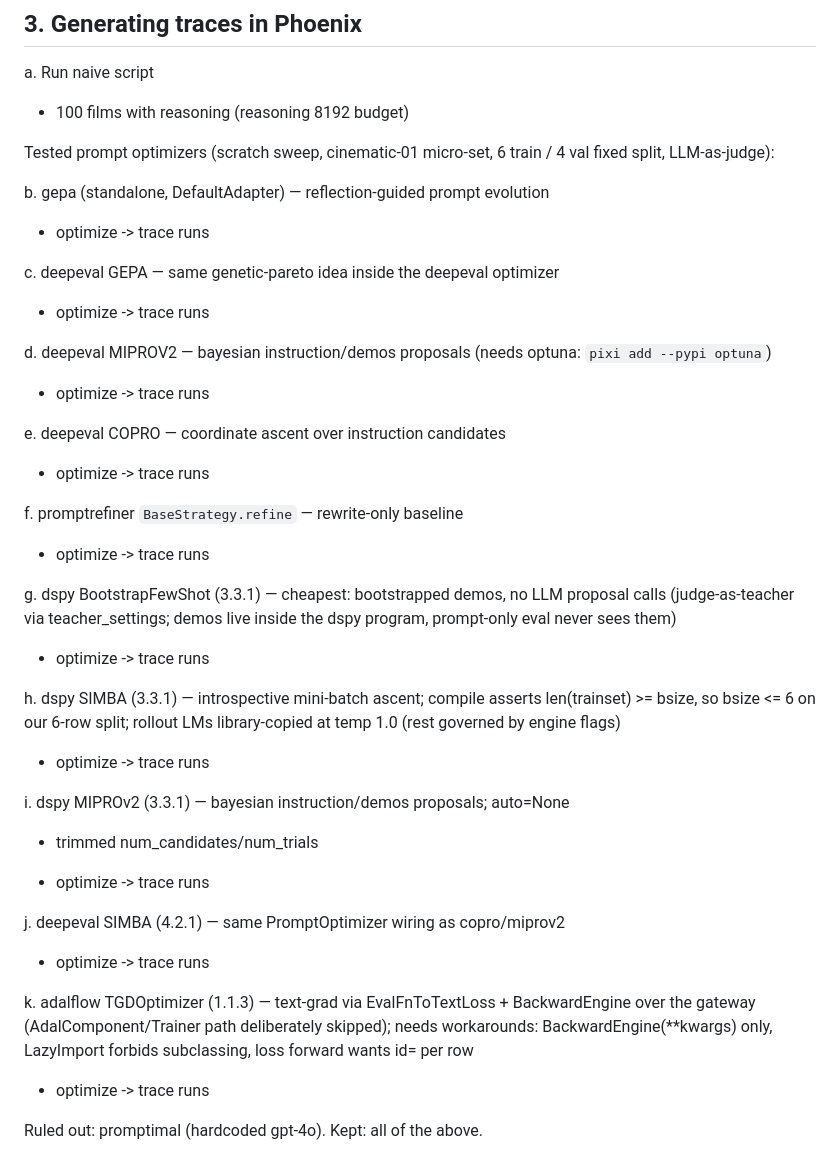
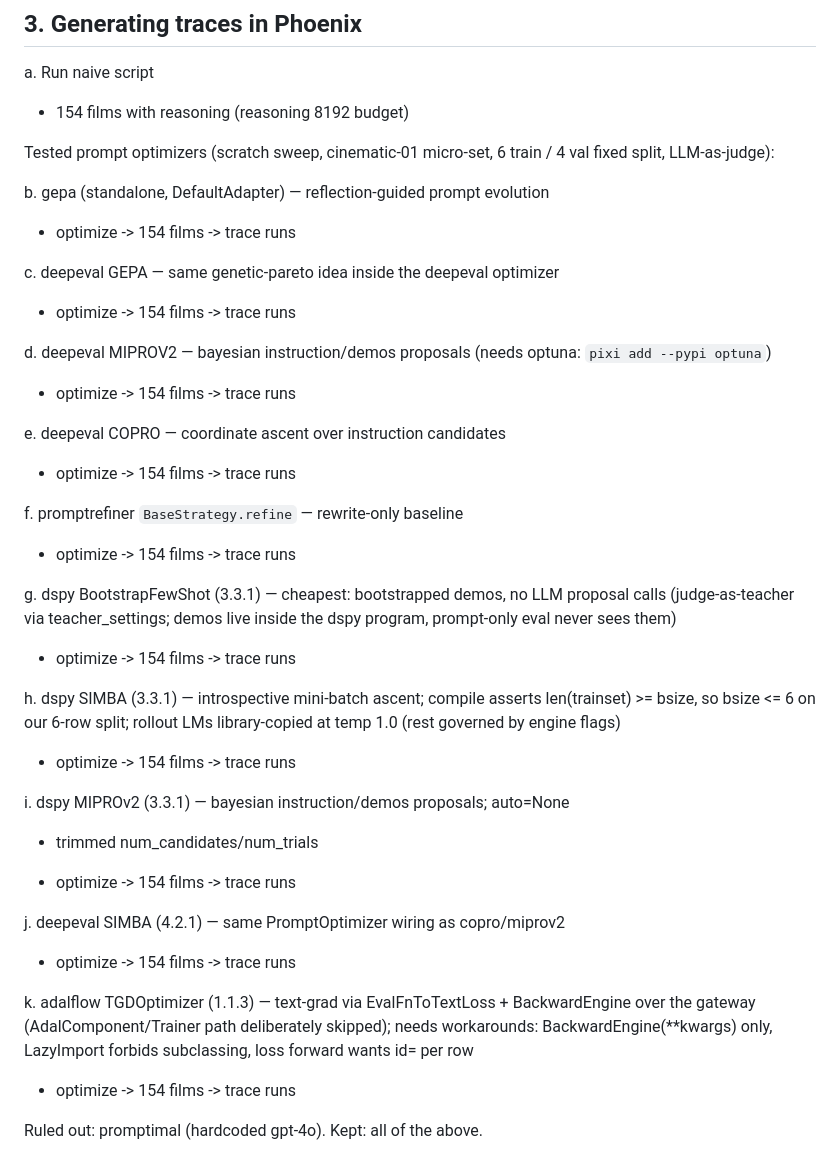
Before and after one commit to AISidesKicks/inmcp-codemode-cc, a Markdown page: INTENT.md, the part around the change. Rendered like a GitHub page.

Commit message:
docs(intent): set 154-film corpus legs for trace generation steps

```diff
--- a/INTENT.md
+++ b/INTENT.md
@@ -58,49 +58,49 @@ profiles `lab` / `phoenix`. See `docker/README.md`.
 ## 3. Generating traces in Phoenix
 
  a. Run naive script
-  - 100 films with reasoning (reasoning 8192 budget)
+  - 154 films with reasoning (reasoning 8192 budget)
 
  Tested prompt optimizers (scratch sweep, cinematic-01 micro-set, 6 train /
  4 val fixed split, LLM-as-judge):
 
  b. gepa (standalone, DefaultAdapter) — reflection-guided prompt evolution
- - optimize -> trace runs
+ - optimize -> 154 films -> trace runs
 
  c. deepeval GEPA — same genetic-pareto idea inside the deepeval optimizer
- - optimize -> trace runs
+ - optimize -> 154 films -> trace runs
 
  d. deepeval MIPROV2 — bayesian instruction/demos proposals
  (needs optuna: `pixi add --pypi optuna`)
- - optimize -> trace runs
+ - optimize -> 154 films -> trace runs
 
  e. deepeval COPRO — coordinate ascent over instruction candidates
- - optimize -> trace runs
+ - optimize -> 154 films -> trace runs
 
  f. promptrefiner `BaseStrategy.refine` — rewrite-only baseline
- - optimize -> trace runs
+ - optimize -> 154 films -> trace runs
 
  g. dspy BootstrapFewShot (3.3.1) — cheapest: bootstrapped demos, no LLM
   proposal calls (judge-as-teacher via teacher_settings; demos live inside
   the dspy program, prompt-only eval never sees them)
- - optimize -> trace runs
+ - optimize -> 154 films -> trace runs
 
  h. dspy SIMBA (3.3.1) — introspective mini-batch ascent; compile asserts
   len(trainset) >= bsize, so bsize <= 6 on our 6-row split; rollout LMs
   library-copied at temp 1.0 (rest governed by engine flags)
- - optimize -> trace runs
+ - optimize -> 154 films -> trace runs
 
  i. dspy MIPROv2 (3.3.1) — bayesian instruction/demos proposals; auto=None
   + trimmed num_candidates/num_trials
- - optimize -> trace runs
+ - optimize -> 154 films -> trace runs
 
  j. deepeval SIMBA (4.2.1) — same PromptOptimizer wiring as copro/miprov2
- - optimize -> trace runs
+ - optimize -> 154 films -> trace runs
 
  k. adalflow TGDOptimizer (1.1.3) — text-grad via EvalFnToTextLoss +
   BackwardEngine over the gateway (AdalComponent/Trainer path deliberately
   skipped); needs workarounds: BackwardEngine(**kwargs) only, LazyImport
   forbids subclassing, loss forward wants id= per row
- - optimize -> trace runs
+ - optimize -> 154 films -> trace runs
 
  Ruled out: promptimal (hardcoded gpt-4o). Kept: all of the above.
 
```
